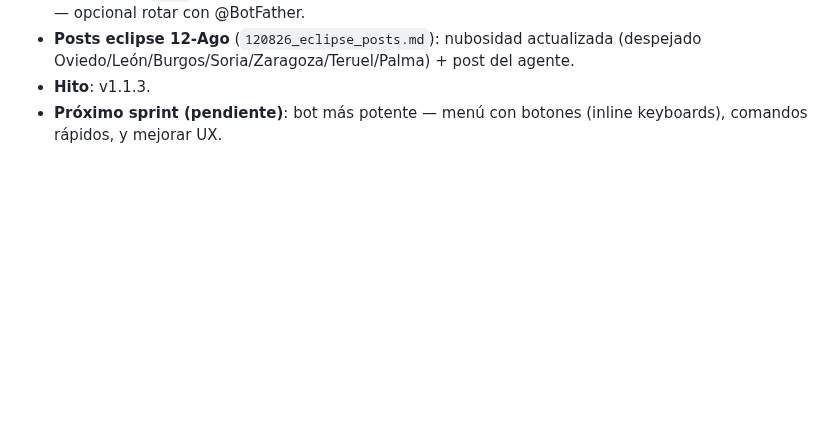
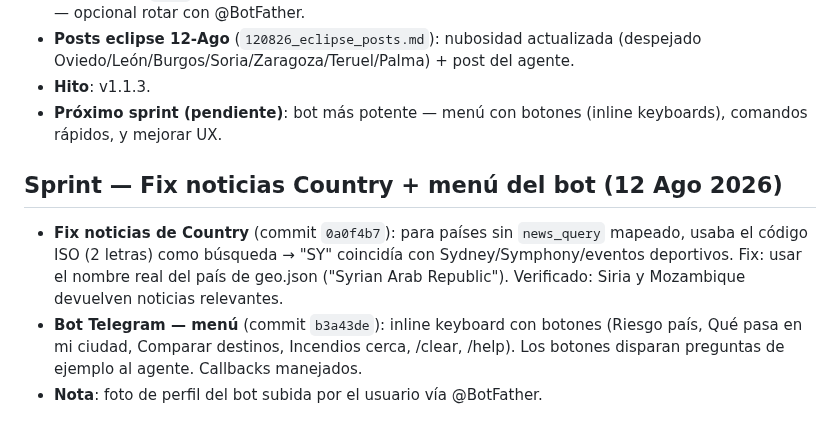
Before and after one commit to mcasrom/intelligence-hub, a Markdown page: WAYAHEAD.md, the part around the change. Drawn GitHub-style; blank space fills up the shorter version.

Commit message:
WAYAHEAD: fix noticias country + menú bot

```diff
--- a/WAYAHEAD.md
+++ b/WAYAHEAD.md
@@ -247,3 +247,9 @@
 - **Posts eclipse 12-Ago** (`120826_eclipse_posts.md`): nubosidad actualizada (despejado Oviedo/León/Burgos/Soria/Zaragoza/Teruel/Palma) + post del agente.
 - **Hito**: v1.1.3.
 - **Próximo sprint (pendiente)**: bot más potente — menú con botones (inline keyboards), comandos rápidos, y mejorar UX.
+
+## Sprint — Fix noticias Country + menú del bot (12 Ago 2026)
+
+- **Fix noticias de Country** (commit `0a0f4b7`): para países sin `news_query` mapeado, usaba el código ISO (2 letras) como búsqueda → "SY" coincidía con Sydney/Symphony/eventos deportivos. Fix: usar el nombre real del país de geo.json ("Syrian Arab Republic"). Verificado: Siria y Mozambique devuelven noticias relevantes.
+- **Bot Telegram — menú** (commit `b3a43de`): inline keyboard con botones (Riesgo país, Qué pasa en mi ciudad, Comparar destinos, Incendios cerca, /clear, /help). Los botones disparan preguntas de ejemplo al agente. Callbacks manejados.
+- **Nota**: foto de perfil del bot subida por el usuario vía @BotFather.
```
